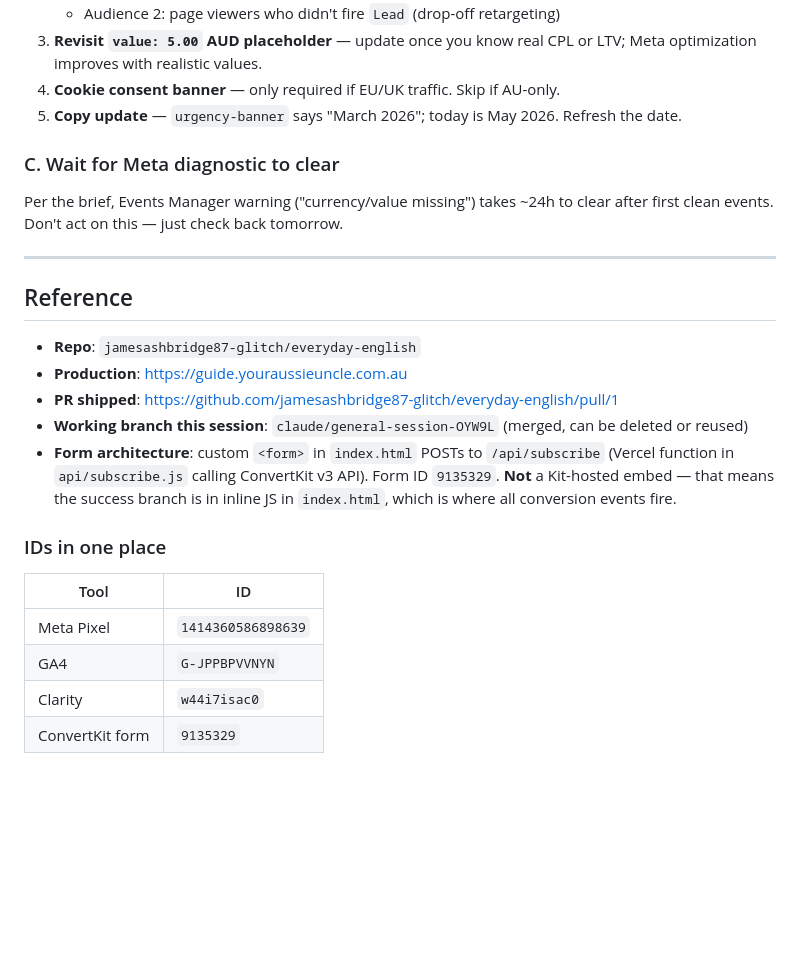
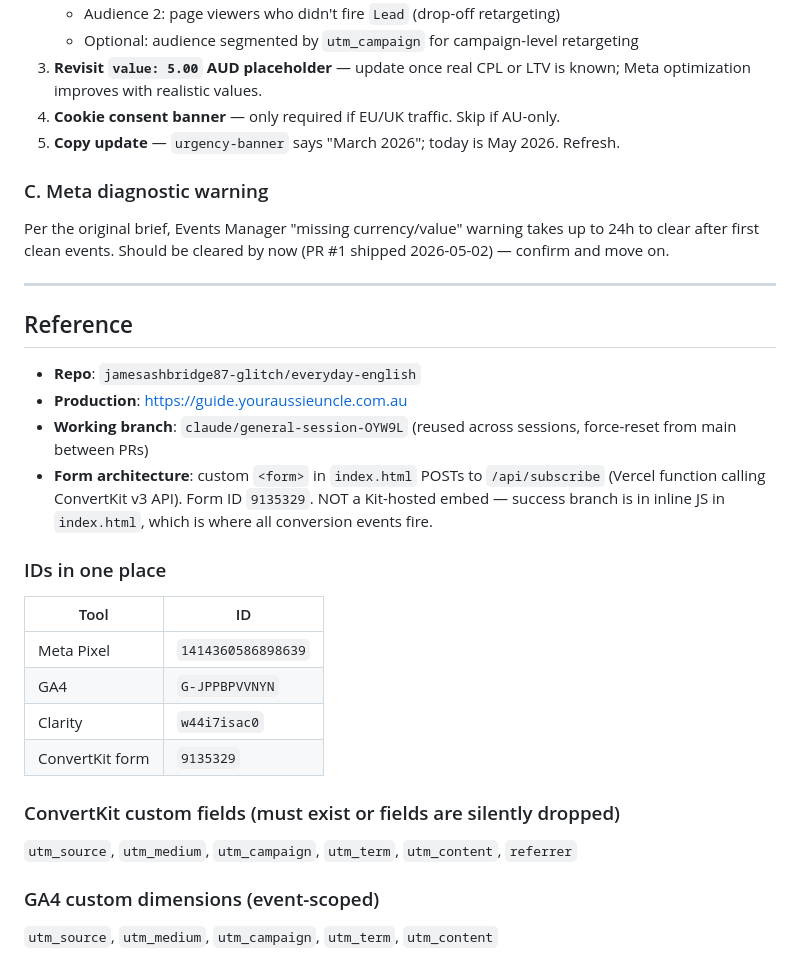
Before and after one commit to jamesashbridge87-glitch/everyday-english, a Markdown page: SESSION_NOTES.md, the part around one of its changes. Drawn GitHub-style; blank space fills up the shorter version.

```diff
--- a/SESSION_NOTES.md
+++ b/SESSION_NOTES.md
@@ -61,10 +64,11 @@ Returned all three IDs — confirms Vercel is tracking `main` and the deploy shi
    - Audience 2: page viewers who didn't fire `Lead` (drop-off retargeting)
-3. **Revisit `value: 5.00` AUD placeholder** — update once you know real CPL or LTV; Meta optimization improves with realistic values.
+   - Optional: audience segmented by `utm_campaign` for campaign-level retargeting
+3. **Revisit `value: 5.00` AUD placeholder** — update once real CPL or LTV is known; Meta optimization improves with realistic values.
 4. **Cookie consent banner** — only required if EU/UK traffic. Skip if AU-only.
-5. **Copy update** — `urgency-banner` says "March 2026"; today is May 2026. Refresh the date.
+5. **Copy update** — `urgency-banner` says "March 2026"; today is May 2026. Refresh.
 
-### C. Wait for Meta diagnostic to clear
-Per the brief, Events Manager warning ("currency/value missing") takes ~24h to clear after first clean events. Don't act on this — just check back tomorrow.
+### C. Meta diagnostic warning
+Per the original brief, Events Manager "missing currency/value" warning takes up to 24h to clear after first clean events. Should be cleared by now (PR #1 shipped 2026-05-02) — confirm and move on.
 
 ---
 
@@ -72,9 +76,8 @@ Per the brief, Events Manager warning ("currency/value missing") takes ~24h to c
 
 - **Repo**: `jamesashbridge87-glitch/everyday-english`
 - **Production**: https://guide.youraussieuncle.com.au
-- **PR shipped**: https://github.com/jamesashbridge87-glitch/everyday-english/pull/1
-- **Working branch this session**: `claude/general-session-OYW9L` (merged, can be deleted or reused)
-- **Form architecture**: custom `<form>` in `index.html` POSTs to `/api/subscribe` (Vercel function in `api/subscribe.js` calling ConvertKit v3 API). Form ID `9135329`. **Not** a Kit-hosted embed — that means the success branch is in inline JS in `index.html`, which is where all conversion events fire.
+- **Working branch**: `claude/general-session-OYW9L` (reused across sessions, force-reset from main between PRs)
+- **Form architecture**: custom `<form>` in `index.html` POSTs to `/api/subscribe` (Vercel function calling ConvertKit v3 API). Form ID `9135329`. NOT a Kit-hosted embed — success branch is in inline JS in `index.html`, which is where all conversion events fire.
 
 ### IDs in one place
 | Tool | ID |
@@ -83,3 +86,9 @@ Per the brief, Events Manager warning ("currency/value missing") takes ~24h to c
 | GA4 | `G-JPPBPVVNYN` |
 | Clarity | `w44i7isac0` |
 | ConvertKit form | `9135329` |
+
+### ConvertKit custom fields (must exist or fields are silently dropped)
+`utm_source`, `utm_medium`, `utm_campaign`, `utm_term`, `utm_content`, `referrer`
+
+### GA4 custom dimensions (event-scoped)
+`utm_source`, `utm_medium`, `utm_campaign`, `utm_term`, `utm_content`
```
Also changed, not shown: other parts of SESSION_NOTES.md (+42 -39 lines).
